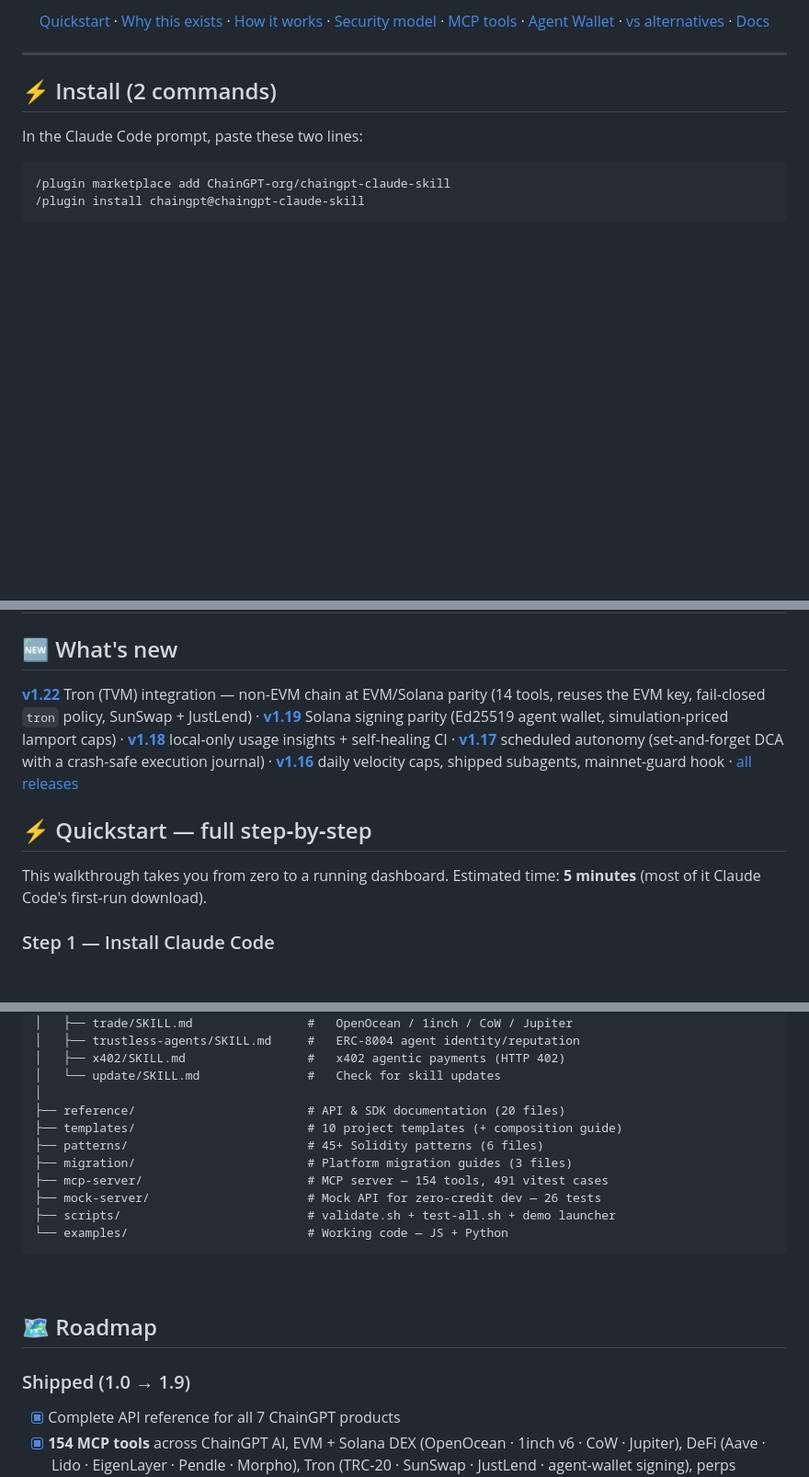
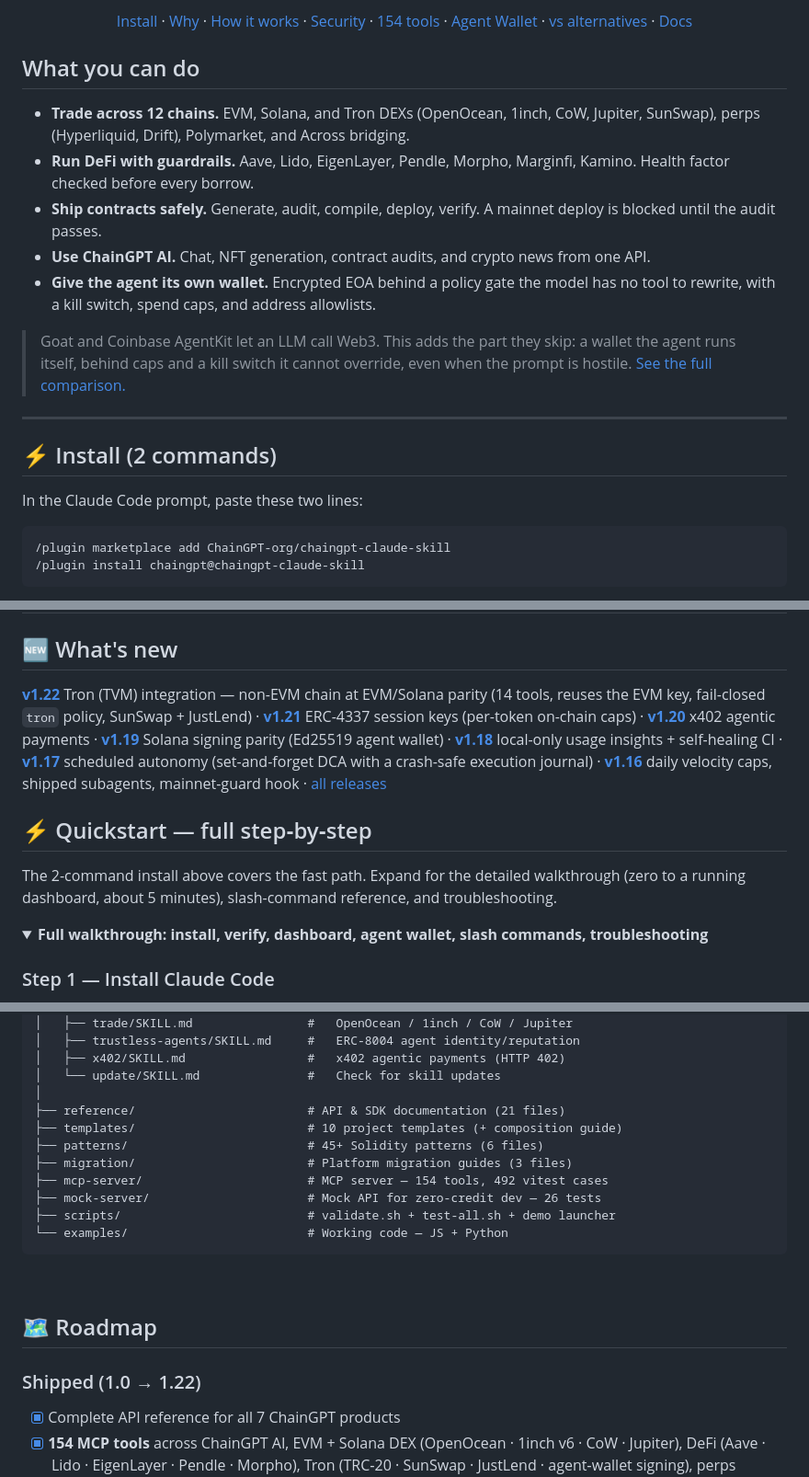
Before and after one commit to ChainGPT-org/chaingpt-claude-skill, a Markdown page: README.md, 3 parts joined by grey strips. Shown at 92% size. Rendered like a GitHub page; folded sections open; blank space fills up the shorter version.

```diff
--- a/README.md
+++ b/README.md
@@ -19,7 +22,17 @@ One install gives Claude Code 154 MCP tools across **ChainGPT AI products** (cha
 
-[Quickstart](#-quickstart) · [Why this exists](#-why-this-exists) · [How it works](#-how-it-works) · [Security model](#-security-model) · [MCP tools](#-mcp-server--154-tools) · [Agent Wallet](#-the-agent-wallet-dashboard) · [vs alternatives](#-how-this-compares) · [Docs](https://docs.chaingpt.org/dev-docs-b2b-saas-api-and-sdk)
+[Install](#-install-2-commands) · [Why](#-why-this-exists) · [How it works](#-how-it-works) · [Security](#-security-model) · [154 tools](#-mcp-server--154-tools) · [Agent Wallet](#-the-agent-wallet-dashboard) · [vs alternatives](#-how-this-compares) · [Docs](https://docs.chaingpt.org/dev-docs-b2b-saas-api-and-sdk)
 
 </div>
+
+## What you can do
+
+- **Trade across 12 chains.** EVM, Solana, and Tron DEXs (OpenOcean, 1inch, CoW, Jupiter, SunSwap), perps (Hyperliquid, Drift), Polymarket, and Across bridging.
+- **Run DeFi with guardrails.** Aave, Lido, EigenLayer, Pendle, Morpho, Marginfi, Kamino. Health factor checked before every borrow.
+- **Ship contracts safely.** Generate, audit, compile, deploy, verify. A mainnet deploy is blocked until the audit passes.
+- **Use ChainGPT AI.** Chat, NFT generation, contract audits, and crypto news from one API.
+- **Give the agent its own wallet.** Encrypted EOA behind a policy gate the model has no tool to rewrite, with a kill switch, spend caps, and address allowlists.
+
+> Goat and Coinbase AgentKit let an LLM call Web3. This adds the part they skip: a wallet the agent runs itself, behind caps and a kill switch it cannot override, even when the prompt is hostile. [See the full comparison.](#-how-this-compares)
 
 ---
 
@@ -88,11 +98,14 @@ That last refusal is the product: the policy file lives outside the model's reac
 
 ## 🆕 What's new
 
-**[v1.22](https://github.com/ChainGPT-org/chaingpt-claude-skill/releases/tag/v1.22.0)** Tron (TVM) integration — non-EVM chain at EVM/Solana parity (14 tools, reuses the EVM key, fail-closed `tron` policy, SunSwap + JustLend) · **[v1.19](https://github.com/ChainGPT-org/chaingpt-claude-skill/releases/tag/v1.21.0)** Solana signing parity (Ed25519 agent wallet, simulation-priced lamport caps) · **[v1.18](https://github.com/ChainGPT-org/chaingpt-claude-skill/releases/tag/v1.18.0)** local-only usage insights + self-healing CI · **[v1.17](https://github.com/ChainGPT-org/chaingpt-claude-skill/releases/tag/v1.17.0)** scheduled autonomy (set-and-forget DCA with a crash-safe execution journal) · **[v1.16](https://github.com/ChainGPT-org/chaingpt-claude-skill/releases/tag/v1.16.0)** daily velocity caps, shipped subagents, mainnet-guard hook · [all releases](https://github.com/ChainGPT-org/chaingpt-claude-skill/releases)
+**[v1.22](https://github.com/ChainGPT-org/chaingpt-claude-skill/releases/tag/v1.22.0)** Tron (TVM) integration — non-EVM chain at EVM/Solana parity (14 tools, reuses the EVM key, fail-closed `tron` policy, SunSwap + JustLend) · **[v1.21](https://github.com/ChainGPT-org/chaingpt-claude-skill/releases/tag/v1.21.0)** ERC-4337 session keys (per-token on-chain caps) · **[v1.20](https://github.com/ChainGPT-org/chaingpt-claude-skill/releases/tag/v1.20.0)** x402 agentic payments · **[v1.19](https://github.com/ChainGPT-org/chaingpt-claude-skill/releases/tag/v1.19.0)** Solana signing parity (Ed25519 agent wallet) · **[v1.18](https://github.com/ChainGPT-org/chaingpt-claude-skill/releases/tag/v1.18.0)** local-only usage insights + self-healing CI · **[v1.17](https://github.com/ChainGPT-org/chaingpt-claude-skill/releases/tag/v1.17.0)** scheduled autonomy (set-and-forget DCA with a crash-safe execution journal) · **[v1.16](https://github.com/ChainGPT-org/chaingpt-claude-skill/releases/tag/v1.16.0)** daily velocity caps, shipped subagents, mainnet-guard hook · [all releases](https://github.com/ChainGPT-org/chaingpt-claude-skill/releases)
 
 ## ⚡ Quickstart — full step‑by‑step
 
-This walkthrough takes you from zero to a running dashboard. Estimated time: **5 minutes** (most of it Claude Code's first‑run download).
+The 2-command install above covers the fast path. Expand for the detailed walkthrough (zero to a running dashboard, about 5 minutes), slash-command reference, and troubleshooting.
+
+<details>
+<summary><b>Full walkthrough: install, verify, dashboard, agent wallet, slash commands, troubleshooting</b></summary>
 
 ### Step 1 — Install Claude Code
 
@@ -896,11 +912,11 @@ chaingpt-claude-skill/
 │   ├── x402/SKILL.md                 #   x402 agentic payments (HTTP 402)
 │   └── update/SKILL.md               #   Check for skill updates
 │
-├── reference/                        # API & SDK documentation (20 files)
+├── reference/                        # API & SDK documentation (21 files)
 ├── templates/                        # 10 project templates (+ composition guide)
 ├── patterns/                         # 45+ Solidity patterns (6 files)
 ├── migration/                        # Platform migration guides (3 files)
-├── mcp-server/                       # MCP server — 154 tools, 491 vitest cases
+├── mcp-server/                       # MCP server — 154 tools, 492 vitest cases
 ├── mock-server/                      # Mock API for zero-credit dev — 26 tests
 ├── scripts/                          # validate.sh + test-all.sh + demo launcher
 └── examples/                         # Working code — JS + Python
@@ -912,7 +928,7 @@ chaingpt-claude-skill/
 
 ## 🗺️ Roadmap
 
-### Shipped (1.0 → 1.9)
+### Shipped (1.0 → 1.22)
 - [x] Complete API reference for all 7 ChainGPT products
 - [x] **154 MCP tools** across ChainGPT AI, EVM + Solana DEX (OpenOcean · 1inch v6 · CoW · Jupiter), DeFi (Aave · Lido · EigenLayer · Pendle · Morpho), Tron (TRC‑20 · SunSwap · JustLend · agent‑wallet signing), perps (Hyperliquid · Drift), prediction markets (Polymarket), cross‑chain (Across), Solana lending (Marginfi · Kamino), multi‑protocol portfolio snapshot, strategy plan persistence + backtest
 - [x] **Agent wallet** — encrypted keystore + prompt‑injection‑resistant admin policy gate + localhost admin dashboard (assets / policy / activity / settings tabs, kill switch, 9 policy templates including 🚨 unrestricted)
```
Also changed, not shown: other parts of README.md (+47 -43 lines).
